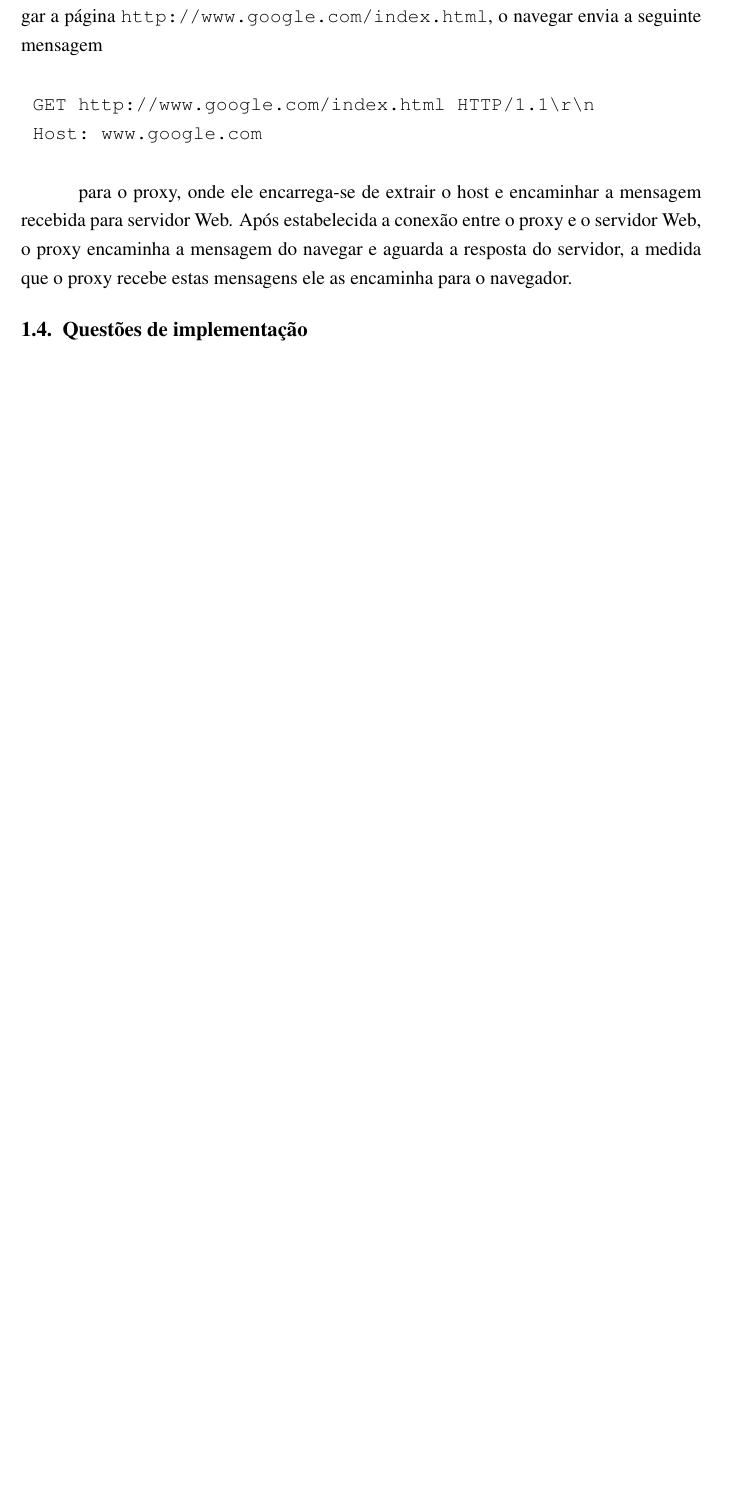
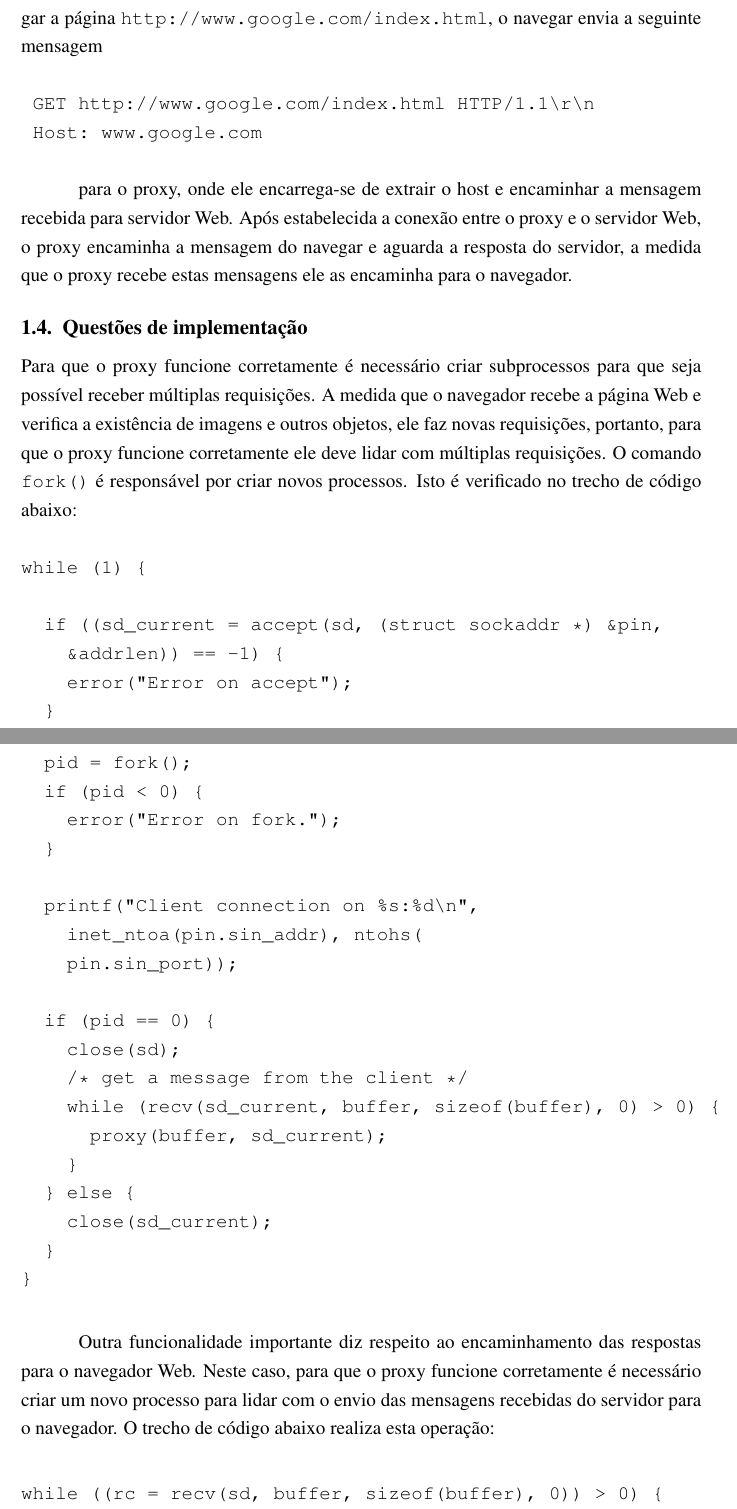
Before and after one commit to sergiosvieira/proxy, a LaTeX book (doc/proxy.tex): part of page 2 of 2 before the commit and two parts of pages 2 and 3 of 4 after it, the two joined at a grey line, cut so that both start at the same text, the shorter picture padded with empty space. Compiled offline with pdfLaTeX.

Commit message:
removed unused files and updates tex text

```diff
--- a/doc/proxy.tex
+++ b/doc/proxy.tex
@@ -48,5 +48,75 @@ Um navegador Web pode ser configurado para utilizador um proxy web em vez de man
 para o proxy, onde ele encarrega-se de extrair o host e encaminhar a mensagem recebida para servidor Web. Após estabelecida a conexão entre o proxy e o servidor Web, o proxy encaminha a mensagem do navegar e aguarda a resposta do servidor, a medida que o proxy recebe estas mensagens ele as encaminha para o navegador.
 
 \section{Questões de implementação}
+Para que o proxy funcione corretamente é necessário criar subprocessos para que seja possível receber múltiplas requisições. A medida que o navegador recebe a página Web e verifica a existência de imagens e outros objetos, ele faz novas requisições, portanto, para que o proxy funcione corretamente ele deve lidar com múltiplas requisições. O comando {\tt fork()} é responsável por criar novos processos. Isto é verificado no trecho de código abaixo:
+
+\begin{verbatim}
+while (1) {
+
+  if ((sd_current = accept(sd, (struct sockaddr *) &pin,
+    &addrlen)) == -1) {
+    error("Error on accept");
+  }
+
+  pid = fork();
+  if (pid < 0) {
+    error("Error on fork.");
+  }
+
+  printf("Client connection on %s:%d\n",
+    inet_ntoa(pin.sin_addr), ntohs(
+    pin.sin_port));
+
+  if (pid == 0) {
+    close(sd);
+    /* get a message from the client */
+    while (recv(sd_current, buffer, sizeof(buffer), 0) > 0) {
+      proxy(buffer, sd_current);
+    }
+  } else {
+    close(sd_current);
+  }
+}
+\end{verbatim}
+
+Outra funcionalidade importante diz respeito ao encaminhamento das respostas para o navegador Web. Neste caso, para que o proxy funcione corretamente é necessário criar um novo processo para lidar com o envio das mensagens recebidas do servidor para o navegador. O trecho de código abaixo realiza esta operação:
+
+\begin{verbatim}
+while ((rc = recv(sd, buffer, sizeof(buffer), 0)) > 0) {
+  if (rc <= 0) {
+    if (rc == 0)
+      break;
+    if (errno == EINTR || errno == EAGAIN)
+      continue;
+    error("read error");
+  }
+  offset = 0;
+  amt = rc;
+  pid = fork();
+
+  if (pid < 0) {
+    error("Error on fork");
+  }
+
+  if (pid == 0) {
+    while (amt) {
+      rc = send(fd, buffer + offset, amt, 0);
+      if (rc < 0) {
+	if (errno == EINTR || errno == EAGAIN)
+	  continue;
+	error("write error");
+      }
+    offset += rc;
+    amt -= rc;
+    }
+  } else {
+    close(sd);
+  }
+}
+\end{verbatim}
+
+\section{Conclusão}
+Apesar de parecer simples o desenvolvimento de um proxy, algumas questões importantes devem ser observadas, principalmente aquelas relacionadas a criação de novos processos e a forma de como é realizado o encaminhando das respostas do servidor.
+
 
 \end{document}
```
Also changed, not shown: Debug/makefile (deleted), doc/proxy.pdf (deleted), 11 other files.
